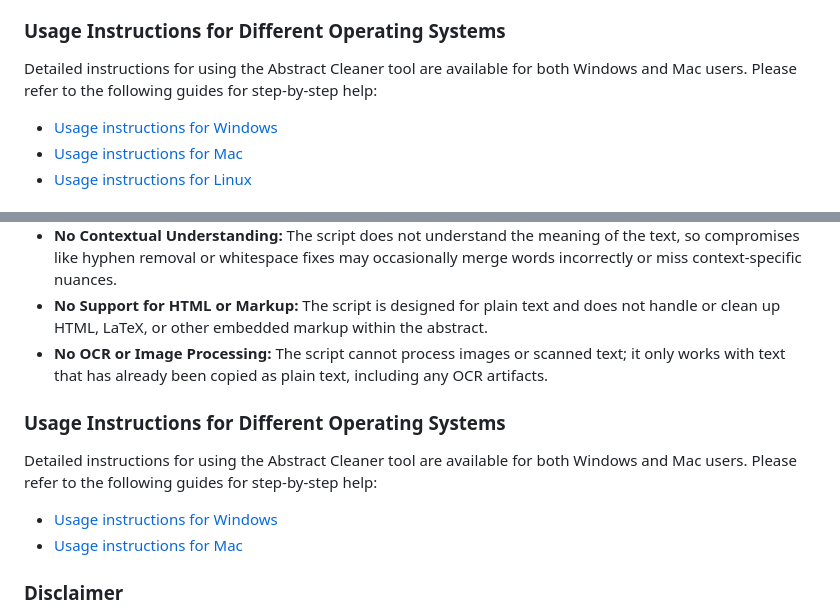
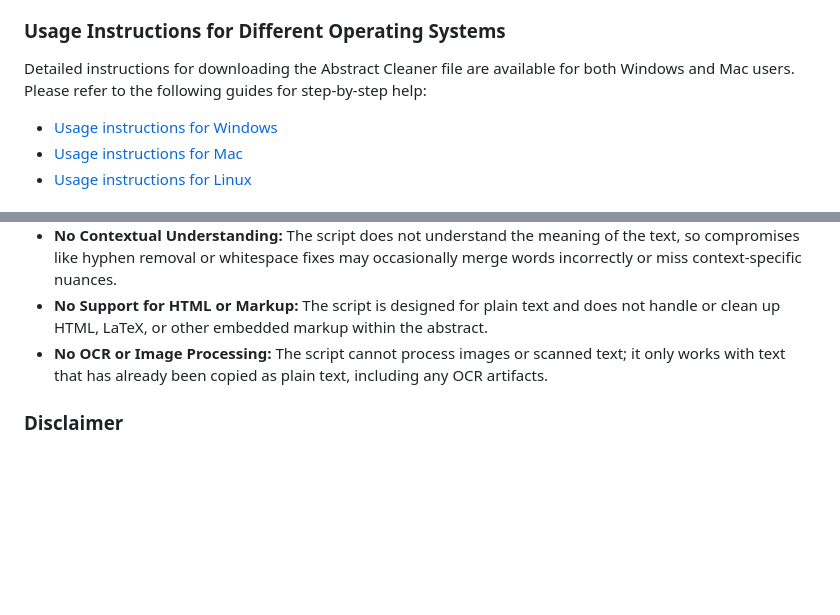
Before and after one commit to awandahl/abstract_cleaner, a Markdown page: README.md, 2 parts joined by grey strips. Drawn GitHub-style; blank space fills up the shorter version.

```diff
--- a/README.md
+++ b/README.md
@@ -4,7 +4,7 @@ This HTML/JavaScript script, is a simple web tool designed to clean up abstracts
 
 ### Usage Instructions for Different Operating Systems
 
-Detailed instructions for using the Abstract Cleaner tool are available for both Windows and Mac users. Please refer to the following guides for step-by-step help:
+Detailed instructions for downloading the Abstract Cleaner file are available for both Windows and Mac users. Please refer to the following guides for step-by-step help:
 
 - [Usage instructions for Windows](https://github.com/awandahl/abstract_cleaner/blob/main/usage_windows.md)
 - [Usage instructions for Mac](https://github.com/awandahl/abstract_cleaner/blob/main/usage_mac.md)
@@ -29,14 +29,6 @@ When using this tool with DiVA, always copy and paste the text directly from the
 - **No Support for HTML or Markup:** The script is designed for plain text and does not handle or clean up HTML, LaTeX, or other embedded markup within the abstract.
 - **No OCR or Image Processing:** The script cannot process images or scanned text; it only works with text that has already been copied as plain text, including any OCR artifacts.
 
-### Usage Instructions for Different Operating Systems
-
-Detailed instructions for using the Abstract Cleaner tool are available for both Windows and Mac users. Please refer to the following guides for step-by-step help:
-
-- [Usage instructions for Windows](https://github.com/awandahl/abstract_cleaner/blob/main/usage_windows.md)
-- [Usage instructions for Mac](https://github.com/awandahl/abstract_cleaner/blob/main/usage_mac.md)
-
-
 ### Disclaimer
 
 This tool automatically cleans and reformats text copied from PDFs, but it may not perfectly preserve all original formatting, paragraph breaks, or special characters. Always review the cleaned text thoroughly and compare it with the original PDF to ensure accuracy, especially regarding paragraph structure and any unique formatting. The tool is provided for convenience and should not replace careful manual checking.
```
